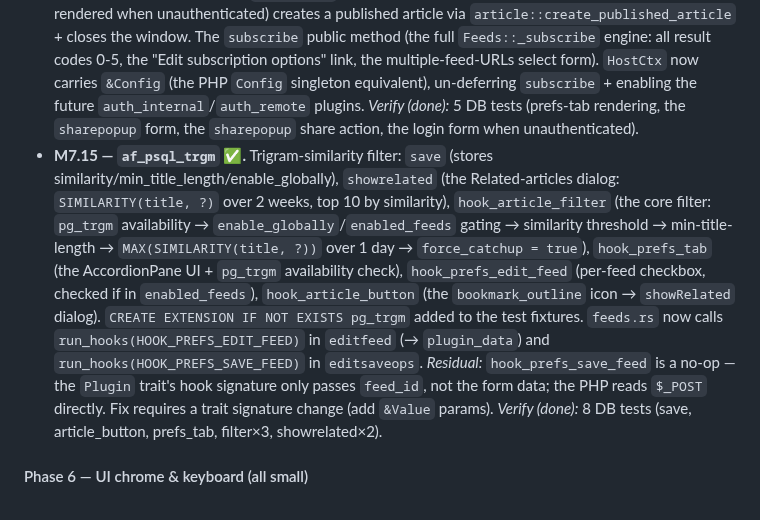
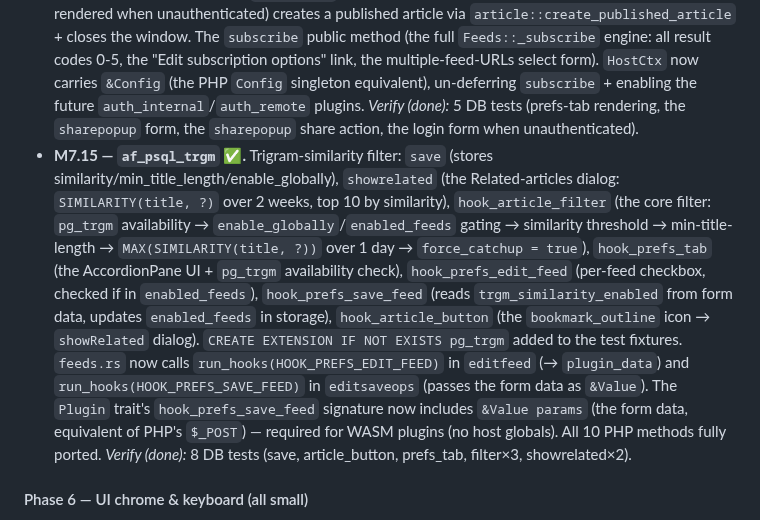
Before and after one commit to slydetector/ttrss-rust, a Markdown page: docs/plan.md, the part around the change. GitHub-like rendering.

Commit message:
docs(plan): M7.15 — close the hook_prefs_save_feed residual; all 10 methods ported

```diff
--- a/docs/plan.md
+++ b/docs/plan.md
@@ -1304,7 +1304,7 @@ Port each handler class, method-by-method, against golden files (read methods la
 - **M7.12 — `cache_starred_images` ✅ (Phase 1–2).** **Scheduler-driven** (correcting the earlier draft, which guessed a `HOOK_ARTICLES_MARK_TOGGLED` queue-on-star — the reference uses no mark-toggled hook): the `@hourly` task scans for starred articles not yet cached (`plugin_data NOT LIKE '%starred_cache_images%'`), downloads their media into a `starred-images` `DiskCache` (no-auto-expiry marker, a `.status` attempt file capped at `max_cache_attempts=5`), and marks them done (`plugin_data = "starred_cache_images,<uid>:…"`); the `@daily` task unlinks cache files whose article is gone. **Phase 3** (the M6c.4 scheduler variant that actually invokes the tasks — system plugins always, user plugins only for active users) is **deferred** to the scheduler housekeeping. *Verify (done):* 3 DB tests (task run caches a starred article's media + marks it; the attempt cap stops at 5 and does **not** mark done; the expiry task unlinks files for a gone article).
 - **M7.13 — `share`.** Per-article secret key in plugin storage (`newkey`/`unshare`/`clearArticleKeys`), the **no-account public route** serving one article by key, `PluginHandler` dialog/list/revoke (`is_public_method` + `api_version`), prefs tab section (frontend JS already in the shell). *Verify:* DB tests (key lifecycle, profile scoping); public-route tests (valid/expired/revoked).
 - **M7.14 — `bookmarklets` ✅.** Prefs-tab UI exposing the two bookmarklets (subscribe-to-feed, share-this-page → `sharepopup`): the `prefFeeds` AccordionPane with the two `javascript:` URIs (the subscribe one confirms + redirects; the share one opens a popup with the selected text + page URL) + the "More info…" button. The `sharepopup` public method (no account required — the login form is rendered when unauthenticated) creates a published article via `article::create_published_article` + closes the window. The `subscribe` public method (the full `Feeds::_subscribe` engine: all result codes 0-5, the "Edit subscription options" link, the multiple-feed-URLs select form). `HostCtx` now carries `&Config` (the PHP `Config` singleton equivalent), un-deferring `subscribe` + enabling the future `auth_internal`/`auth_remote` plugins. *Verify (done):* 5 DB tests (prefs-tab rendering, the `sharepopup` form, the `sharepopup` share action, the login form when unauthenticated).
-- **M7.15 — `af_psql_trgm` ✅.** Trigram-similarity filter: `save` (stores similarity/min_title_length/enable_globally), `showrelated` (the Related-articles dialog: `SIMILARITY(title, ?)` over 2 weeks, top 10 by similarity), `hook_article_filter` (the core filter: `pg_trgm` availability → `enable_globally`/`enabled_feeds` gating → similarity threshold → min-title-length → `MAX(SIMILARITY(title, ?))` over 1 day → `force_catchup = true`), `hook_prefs_tab` (the AccordionPane UI + `pg_trgm` availability check), `hook_prefs_edit_feed` (per-feed checkbox, checked if in `enabled_feeds`), `hook_article_button` (the `bookmark_outline` icon → `showRelated` dialog). `CREATE EXTENSION IF NOT EXISTS pg_trgm` added to the test fixtures. `feeds.rs` now calls `run_hooks(HOOK_PREFS_EDIT_FEED)` in `editfeed` (→ `plugin_data`) and `run_hooks(HOOK_PREFS_SAVE_FEED)` in `editsaveops`. *Residual:* `hook_prefs_save_feed` is a no-op — the `Plugin` trait's hook signature only passes `feed_id`, not the form data; the PHP reads `$_POST` directly. Fix requires a trait signature change (add `&Value` params). *Verify (done):* 8 DB tests (save, article_button, prefs_tab, filter×3, showrelated×2).
+- **M7.15 — `af_psql_trgm` ✅.** Trigram-similarity filter: `save` (stores similarity/min_title_length/enable_globally), `showrelated` (the Related-articles dialog: `SIMILARITY(title, ?)` over 2 weeks, top 10 by similarity), `hook_article_filter` (the core filter: `pg_trgm` availability → `enable_globally`/`enabled_feeds` gating → similarity threshold → min-title-length → `MAX(SIMILARITY(title, ?))` over 1 day → `force_catchup = true`), `hook_prefs_tab` (the AccordionPane UI + `pg_trgm` availability check), `hook_prefs_edit_feed` (per-feed checkbox, checked if in `enabled_feeds`), `hook_prefs_save_feed` (reads `trgm_similarity_enabled` from form data, updates `enabled_feeds` in storage), `hook_article_button` (the `bookmark_outline` icon → `showRelated` dialog). `CREATE EXTENSION IF NOT EXISTS pg_trgm` added to the test fixtures. `feeds.rs` now calls `run_hooks(HOOK_PREFS_EDIT_FEED)` in `editfeed` (→ `plugin_data`) and `run_hooks(HOOK_PREFS_SAVE_FEED)` in `editsaveops` (passes the form data as `&Value`). The `Plugin` trait's `hook_prefs_save_feed` signature now includes `&Value params` (the form data, equivalent of PHP's `$_POST`) — required for WASM plugins (no host globals). All 10 PHP methods fully ported. *Verify (done):* 8 DB tests (save, article_button, prefs_tab, filter×3, showrelated×2).
 
 #### Phase 6 — UI chrome & keyboard (all small)
 
```
